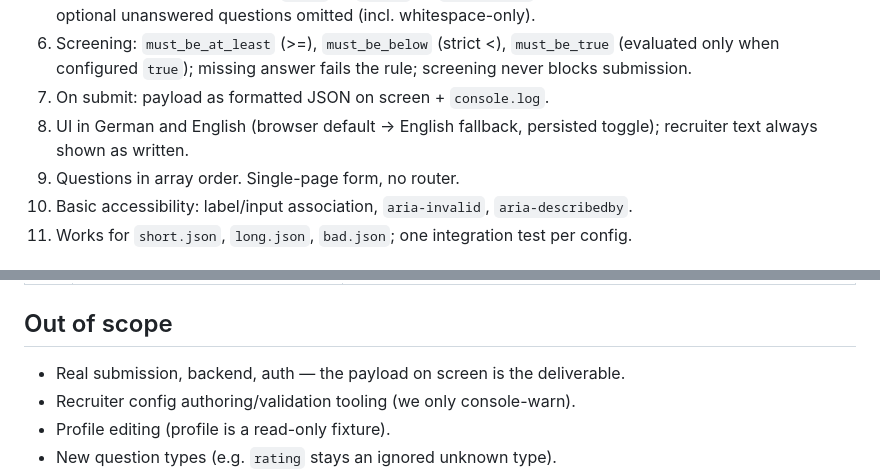
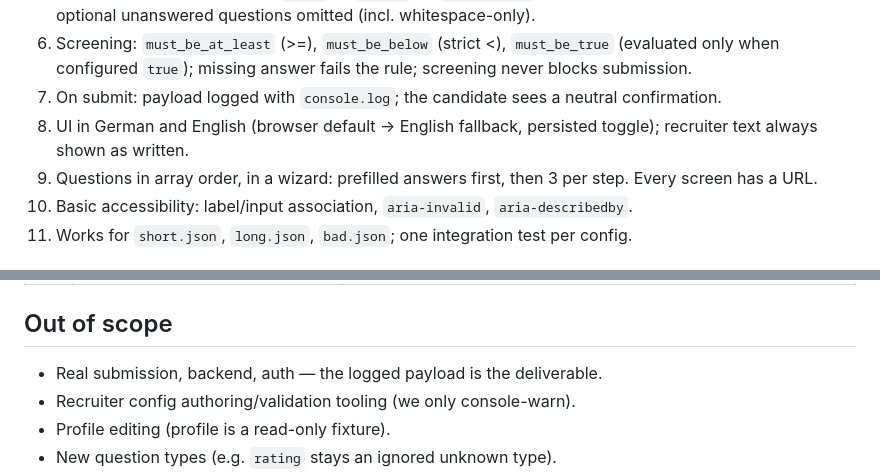
Before and after one commit to soheilaghayour/question-flow, a Markdown page: PRD.md, 2 parts joined by grey strips. Drawn GitHub-style.

```diff
--- a/PRD.md
+++ b/PRD.md
@@ -37,10 +37,10 @@ candidates. V1 solves correctness; V2 solves completion.
 6. Screening: `must_be_at_least` (>=), `must_be_below` (strict <), `must_be_true`
    (evaluated only when configured `true`); missing answer fails the rule; screening
    never blocks submission.
-7. On submit: payload as formatted JSON on screen + `console.log`.
+7. On submit: payload logged with `console.log`; the candidate sees a neutral confirmation.
 8. UI in German and English (browser default → English fallback, persisted toggle);
    recruiter text always shown as written.
-9. Questions in array order. Single-page form, no router.
+9. Questions in array order, in a wizard: prefilled answers first, then 3 per step. Every screen has a URL.
 10. Basic accessibility: label/input association, `aria-invalid`, `aria-describedby`.
 11. Works for `short.json`, `long.json`, `bad.json`; one integration test per config.
 
@@ -58,7 +58,7 @@ candidates. V1 solves correctness; V2 solves completion.
 
 ## Out of scope
 
-- Real submission, backend, auth — the payload on screen is the deliverable.
+- Real submission, backend, auth — the logged payload is the deliverable.
 - Recruiter config authoring/validation tooling (we only console-warn).
 - Profile editing (profile is a read-only fixture).
 - New question types (e.g. `rating` stays an ignored unknown type).
```
Also changed, not shown: CLAUDE.md (+1 -1 lines), README.md (+92 -12 lines), docs/images/apply-flow.png (added).
